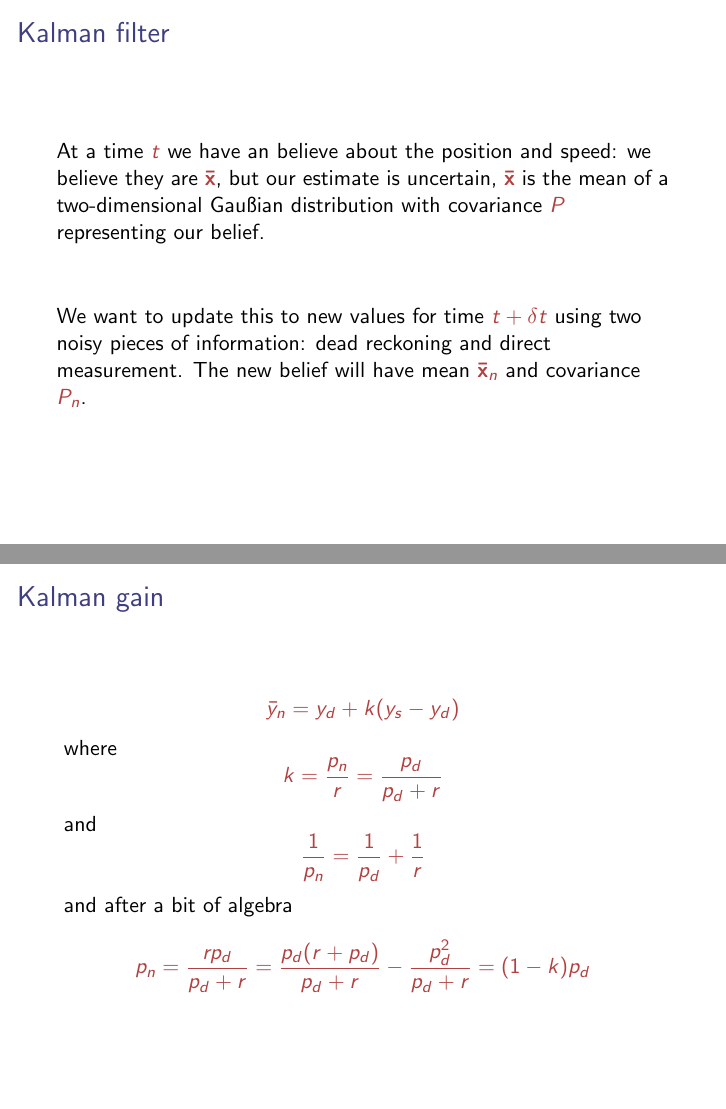
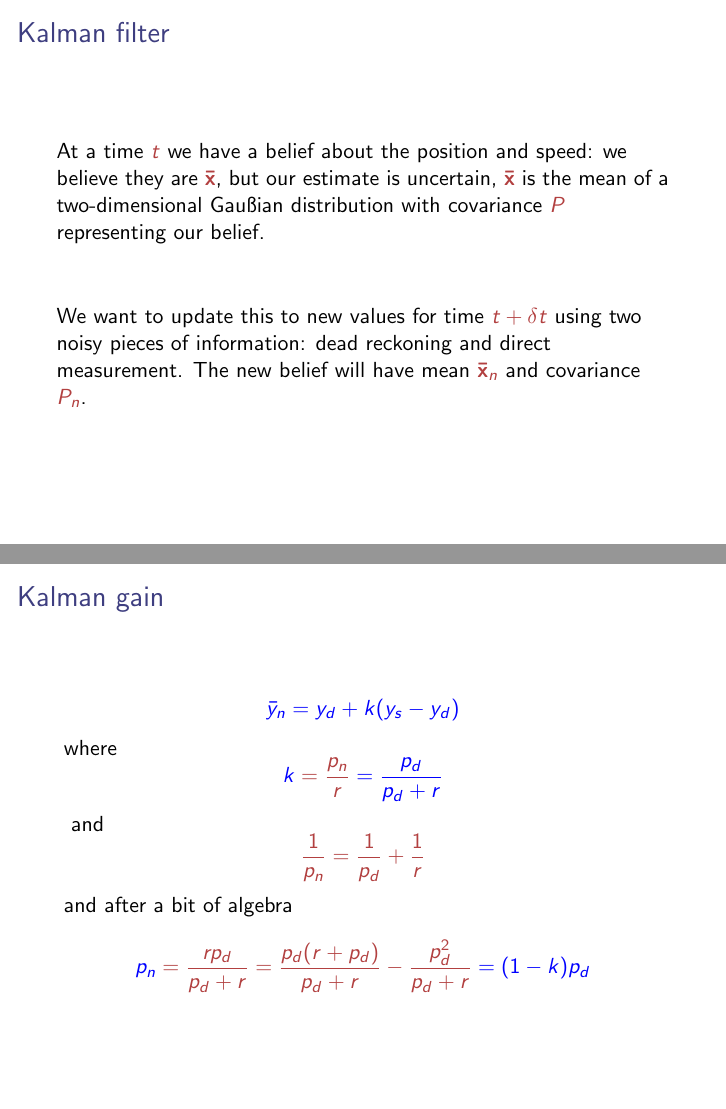
Before and after one commit to comsm0075/2020_21, LaTeX slides (2_Bayesian_brain/source_slides3/slides3.tex): pages 13 and 25 of 31, joined at a grey line. Compiled offline with pdfLaTeX.

Commit message:
kalman filter

```diff
--- a/2_Bayesian_brain/source_slides3/slides3.tex
+++ b/2_Bayesian_brain/source_slides3/slides3.tex
@@ -190,7 +190,7 @@ equivalent for Gau\ss{}ian distributions to updating the distribution.}
 \end{frame}
 
 \begin{frame}{Kalman filter}
- At a time \crish$t$\cbla{} we have an believe about the position and
+ At a time \crish$t$\cbla{} we have a belief about the position and
  speed: we believe they are \crish$\mathbf{\bar{x}}$\cbla{}, but our
  estimate is uncertain, \crish$\mathbf{\bar{x}}$\cbla{} is the mean of
  a two-dimensional Gau\ss{}ian distribution with covariance
@@ -337,12 +337,12 @@ Thus, the new estimate is the dead reckoning estimate along with a correction co
 \end{frame}
 
 \begin{frame}{Kalman gain}
-\crish$$
+\cblu$$
 \bar{y}_n=y_d+k(y_s-y_d)
 $$\cbla{}
 where
 \crish $$
-k=\frac{p_n}{r}=\frac{p_d}{p_d+r}
+\cblu{}k\crish=\frac{p_n}{r}\cblu=\frac{p_d}{p_d+r}
 $$ \cbla{}
 and
 \crish$$
```
Also changed, not shown: 2_Bayesian_brain/slides3.pdf (added), 2_Bayesian_brain/source_slides3/slides3.tex (2 more changed lines).
